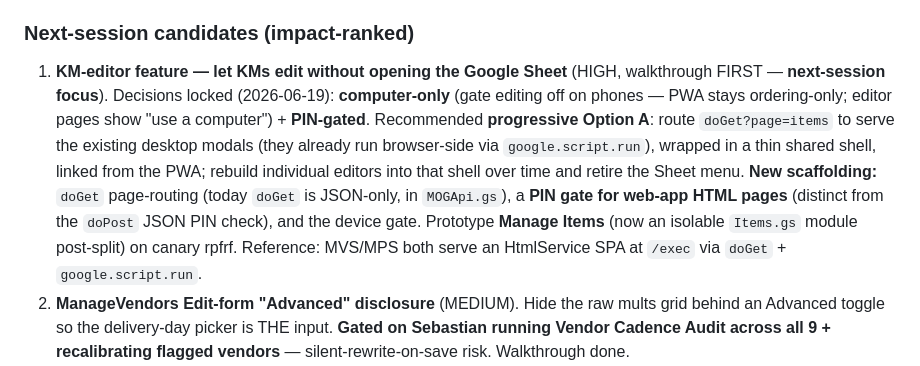
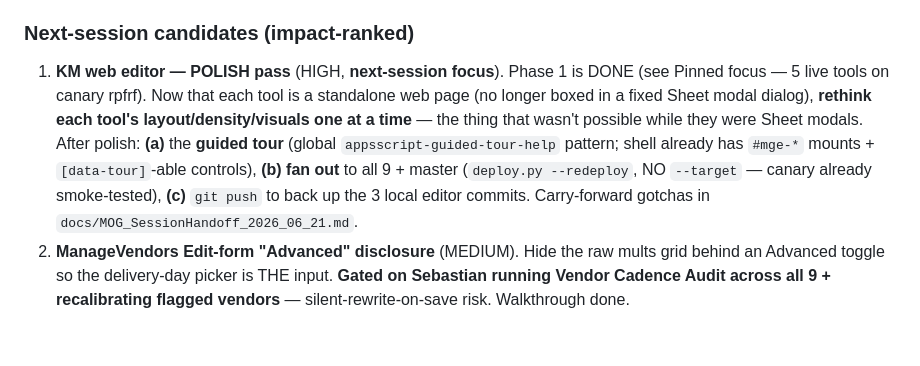
Before and after one commit to SebHEH/mog-mobile, a Markdown page: docs/MOG_CurrentState.md, the part around one of its changes. GitHub-like rendering; blank space fills up the shorter version.

```diff
--- a/docs/MOG_CurrentState.md
+++ b/docs/MOG_CurrentState.md
@@ -50,7 +52,7 @@ _Earlier the same day (later session) — superseded context:_ Two shipped + #4
 
 ### Next-session candidates (impact-ranked)
 
-1. **KM-editor feature — let KMs edit without opening the Google Sheet** (HIGH, walkthrough FIRST — **next-session focus**). Decisions locked (2026-06-19): **computer-only** (gate editing off on phones — PWA stays ordering-only; editor pages show "use a computer") + **PIN-gated**. Recommended **progressive Option A**: route `doGet?page=items` to serve the existing desktop modals (they already run browser-side via `google.script.run`), wrapped in a thin shared shell, linked from the PWA; rebuild individual editors into that shell over time and retire the Sheet menu. **New scaffolding:** `doGet` page-routing (today `doGet` is JSON-only, in `MOGApi.gs`), a **PIN gate for web-app HTML pages** (distinct from the `doPost` JSON PIN check), and the device gate. Prototype **Manage Items** (now an isolable `Items.gs` module post-split) on canary rpfrf. Reference: MVS/MPS both serve an HtmlService SPA at `/exec` via `doGet` + `google.script.run`.
+1. **KM web editor — POLISH pass** (HIGH, **next-session focus**). Phase 1 is DONE (see Pinned focus — 5 live tools on canary rpfrf). Now that each tool is a standalone web page (no longer boxed in a fixed Sheet modal dialog), **rethink each tool's layout/density/visuals one at a time** — the thing that wasn't possible while they were Sheet modals. After polish: **(a)** the **guided tour** (global `appsscript-guided-tour-help` pattern; shell already has `#mge-*` mounts + `[data-tour]`-able controls), **(b)** **fan out** to all 9 + master (`deploy.py --redeploy`, NO `--target` — canary already smoke-tested), **(c)** `git push` to back up the 3 local editor commits. Carry-forward gotchas in `docs/MOG_SessionHandoff_2026_06_21.md`.
 2. **ManageVendors Edit-form "Advanced" disclosure** (MEDIUM). Hide the raw mults grid behind an Advanced toggle so the delivery-day picker is THE input. **Gated on Sebastian running Vendor Cadence Audit across all 9 + recalibrating flagged vendors** — silent-rewrite-on-save risk. Walkthrough done.
 2. **Real per-concept brand SVGs on the hub** (OPTIONAL). Per-concept *color tiles* shipped 2026-05-31 (basil/gold tints), but the concept icons are still generic Tabler glyphs (`soup`/`cup`). `CONCEPT_VISUALS` already accepts an `svg:` field that `conceptIconHtml_` prefers over `icon:` — drop real brand marks in to finish. Hub `git push` + cache bump.
 3. **Batch D — brand expression** (OPTIONAL, strategic, from 2026-05-31 sweep). Brand fonts (Brother 1816 / Avenir for RP, Campaign Serif / Filson Pro for TNY — PWA currently Archivo Black + Inter, modals Arial); brand SVG concept marks on the hub (see #2); concept-aware modal theming (modals are a fixed navy/green across all 9).
```
Also changed, not shown: other parts of docs/MOG_CurrentState.md (+3 -0 lines), CLAUDE.md (+1 -1 lines), docs/MOG_SessionHandoff_2026_06_21.md (added, +77 -0 lines).
